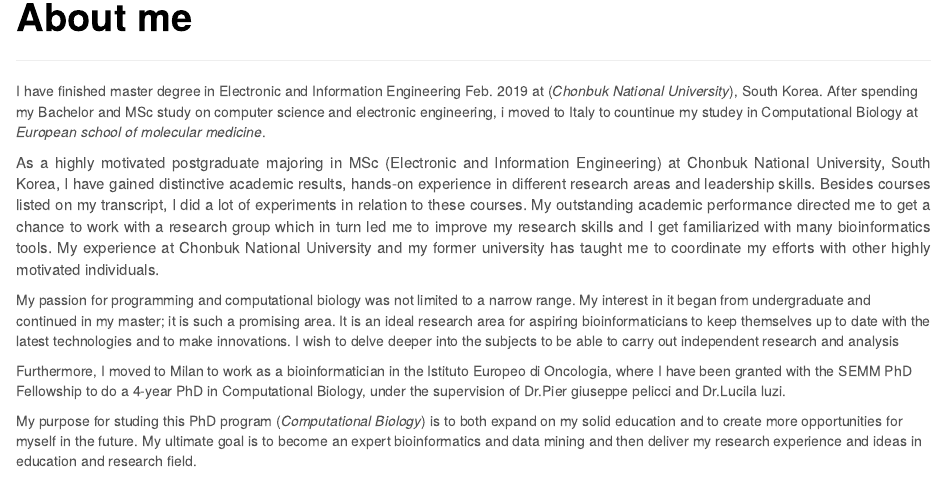
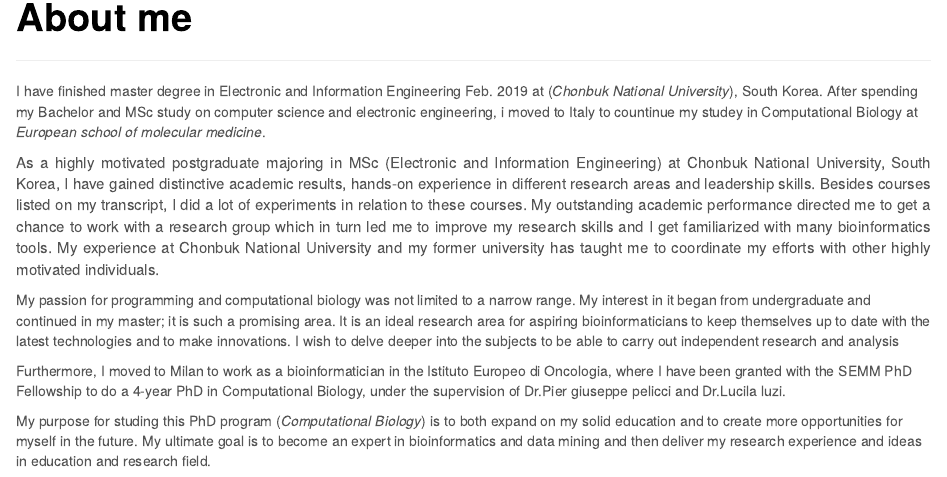
Before and after one commit to parsboy66/parsboy66.github.io, an R Markdown document (index.Rmd): the page in a window 1100 px wide, from 90 px down. The pictures show the output file index.html that the author committed with the source, opened offline; library style sheets and scripts come from the installed R packages.

Commit message:
modified

```diff
--- a/index.Rmd
+++ b/index.Rmd
@@ -30,7 +30,7 @@ I wish to delve deeper into the subjects to be able to carry out independent res
 Furthermore, I moved to Milan to work as a bioinformatician in the Istituto Europeo di Oncologia, where I have been granted with the SEMM PhD Fellowship to do a 4-year PhD in Computational Biology, under the supervision of Dr.Pier giuseppe pelicci and Dr.Lucila luzi. </p>
 
 My purpose for studing this PhD program (*Computational Biology*) is to both expand on my solid education and to
-create more opportunities for myself in the future. My ultimate goal is to become an expert bioinformatics and data mining and then deliver my research experience and ideas in education and research field. </p>
+create more opportunities for myself in the future. My ultimate goal is to become an expert in bioinformatics and data mining and then deliver my research experience and ideas in education and research field. </p>
 
 
 
```
Also changed, not shown: README.md, index.html.
